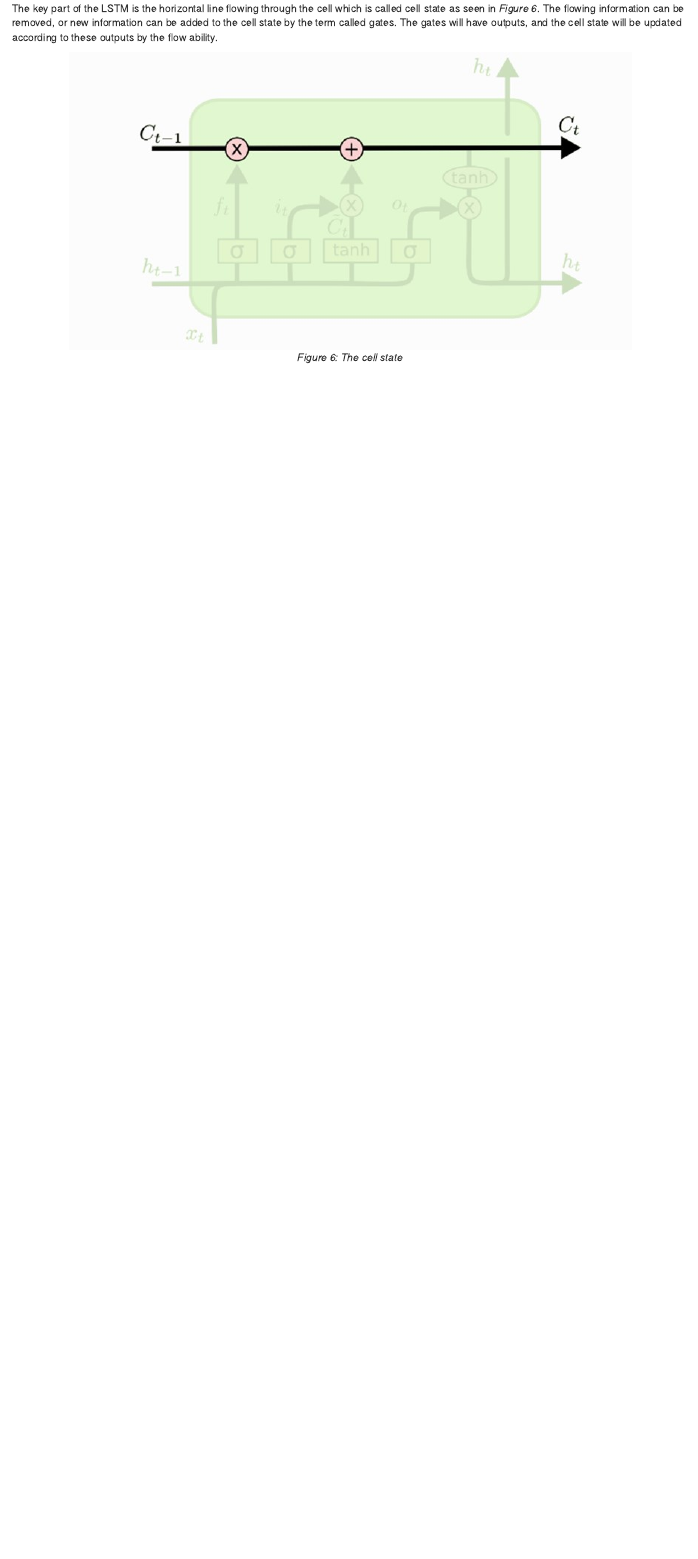
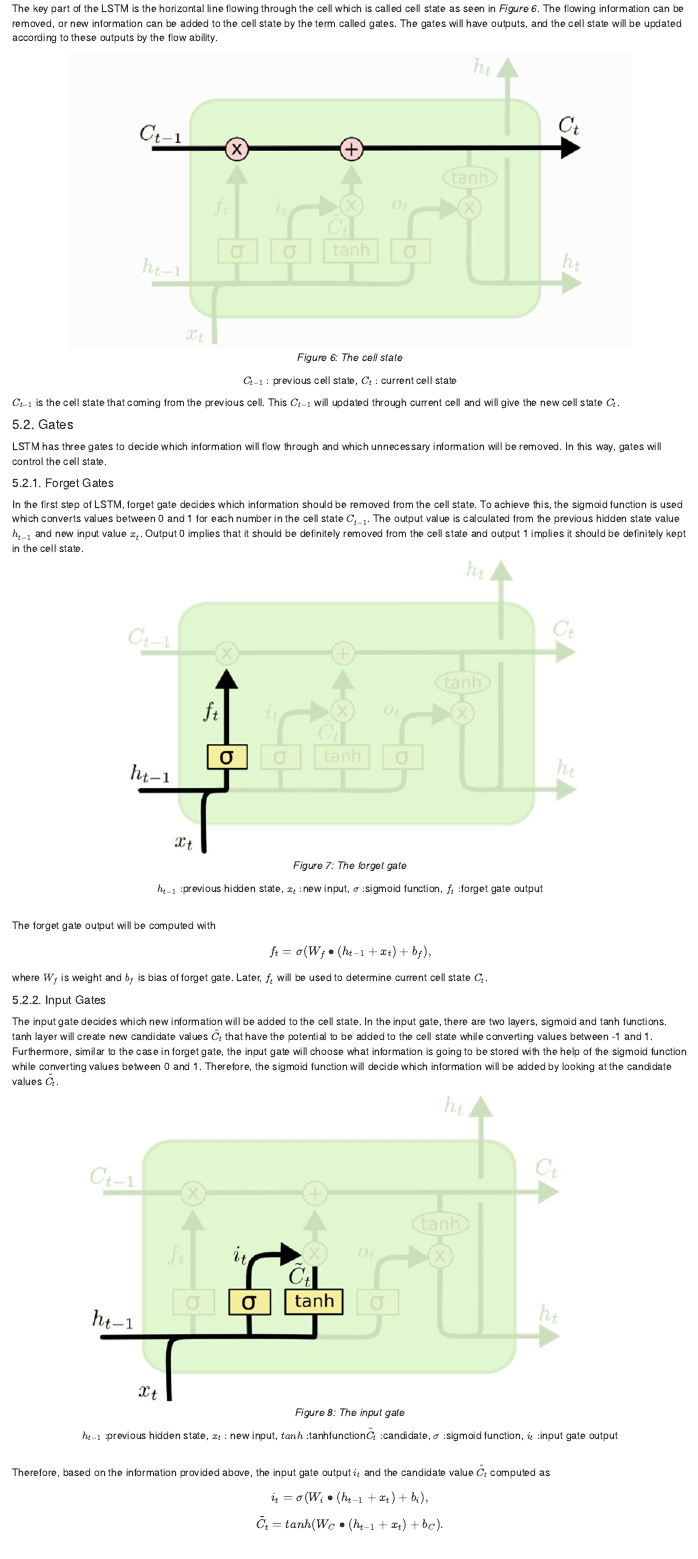
Before and after one commit to edaatalay/Mathematical-Engineering-Design-Thesis-Project, an R Markdown document (index.Rmd): the page in a window 1100 px wide, from 6120 px down before the commit and from 6100 px down after it, so that both start at the same text. The pictures show the output file index.html that the author committed with the source, opened offline.

Commit message:
commit 2

```diff
--- a/index.Rmd
+++ b/index.Rmd
@@ -129,8 +129,37 @@ The sigmoid function scales values between 0 and 1,
 $$σ(x)=  \frac{e^x}{(1+ e^x)}=  \frac{1}{(1+ e^{-x})}.$$
 The tanh function scales values between -1 and 1,
 $$tanh(x) = \frac{e^x-e^{-x}}{e^x+ e^{-x}}.$$
+
 #### 5.1. Cell State
 
 The key part of the LSTM is the horizontal line flowing through the cell which is called cell state as seen in _Figure 6_. The flowing information can be removed, or new information can be added to the cell state by the term called gates. The gates will have outputs, and the cell state will be updated according to these outputs by the flow ability.
 
 <center>![_Figure 6: The cell state_](images/picture6.jpg)</center>
+
+<center><p>$\small C_{t-1}:$ previous cell state, $\small C_t:$ current cell state </p> </center>
+$\small C_{t-1}$ is the cell state that coming from the previous cell. This  $\small C_{t-1}$  will updated through current cell and will give the new cell state $\small C_t$.
+
+#### 5.2. Gates
+
+LSTM has three gates to decide which information will flow through and which unnecessary information will be removed. In this way, gates will control the cell state.
+
+##### 5.2.1. Forget Gates
+
+In the first step of LSTM, forget gate decides which information should be removed from the cell state. To achieve this, the sigmoid function is used which converts values between 0 and 1 for each number in the cell state $\small C_{t-1}$. The output value is calculated from the previous hidden state value $\small h_{t-1}$ and new input value $\small x_t$. Output 0 implies that it should be definitely removed from the cell state and output 1 implies it should be definitely kept in the cell state.
+<center>![_Figure 7: The forget gate_](images/picture7.jpg)</center>
+<center>$\small h_{t-1}:$previous hidden state, $\small x_t:$new input, $\small σ:$sigmoid function, $\small f_t:$forget gate output </center><br>
+
+The forget gate output will be computed with
+
+$$f_t= σ(W_f∙(h_{t-1}+x_t) + b_f ),$$
+where $\small W_f$ is weight and $\small b_f$ is bias of forget gate. Later, $\small f_t$ will be used to determine current cell state $\small C_t$.
+
+##### 5.2.2. Input Gates
+
+The input gate decides which new information will be added to the cell state. In the input gate, there are two layers, sigmoid and tanh functions. tanh layer will create new candidate values $\small \tilde{C_t}$  that have the potential to be added to the cell state while converting values between -1 and 1. Furthermore, similar to the case in forget gate, the input gate will choose what information is going to be stored with the help of the sigmoid function while converting values between 0 and 1. Therefore, the sigmoid function will decide which information will be added by looking at the candidate values $\small \tilde{C_t}$.
+<center>![_Figure 8: The input gate_](images/picture8.jpg)</center> <center>
+$\small h_{t-1}:$previous hidden state, $\small x_t:$ new input, $\small tanh:$tanh⁡function$\small \tilde{C_t}:$candidate, $\small σ:$sigmoid function, $\small i_t:$input gate output  </center><br>
+
+Therefore, based on the information provided above, the input gate output $\small i_t$ and the candidate value $\small \tilde{C_t}$ computed as
+$$ i_t= σ(W_i∙(h_{t-1}+x_t )+ b_i ),$$
+$$\tilde{C_t} =tanh⁡(W_C∙(h_{t-1} + x_t )+ b_C).$$
```
Also changed, not shown: images/picture7.jpg (added), images/picture8.jpg (added), images/picture9.jpg (added), index.html, index.Rmd (3 more changed lines).
